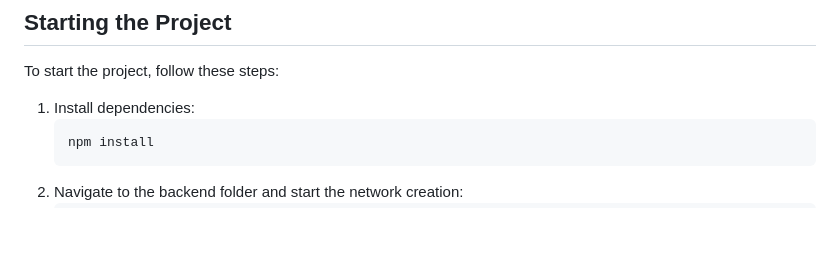
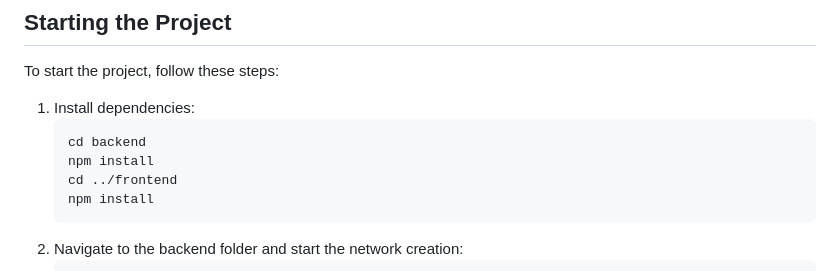
Before and after one commit to Sahil-Karanth/OxfordEth2025, a Markdown page: README.md, the part around the change. Rendered like a GitHub page; blank space fills up the shorter version.

````diff
--- a/README.md
+++ b/README.md
@@ -6,6 +6,9 @@ To start the project, follow these steps:
 
 1. Install dependencies:
    ```sh
+   cd backend
+   npm install
+   cd ../frontend
    npm install
    ```
 2. Navigate to the backend folder and start the network creation:
````
